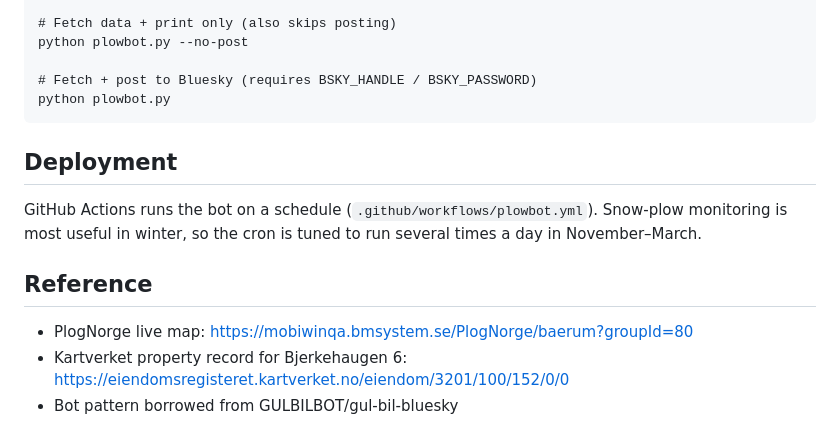
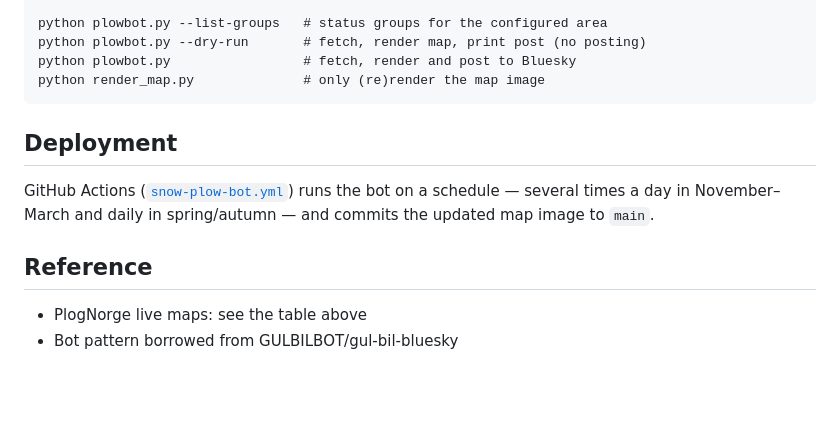
Before and after one commit to turbolego/BjerkefeltetSnowPlowing, a Markdown page: README.md, the part around one of its changes. Rendered like a GitHub page; blank space fills up the shorter version.

````diff
--- a/README.md
+++ b/README.md
@@ -83,20 +118,17 @@ python plowbot.py --dry-run
 
-# Fetch data + print only (also skips posting)
-python plowbot.py --no-post
-
-# Fetch + post to Bluesky (requires BSKY_HANDLE / BSKY_PASSWORD)
-python plowbot.py
+python plowbot.py --list-groups   # status groups for the configured area
+python plowbot.py --dry-run       # fetch, render map, print post (no posting)
+python plowbot.py                 # fetch, render and post to Bluesky
+python render_map.py              # only (re)render the map image
 ```
 
 ## Deployment
 
-GitHub Actions runs the bot on a schedule (`.github/workflows/plowbot.yml`).
-Snow-plow monitoring is most useful in winter, so the cron is tuned to run
-several times a day in November–March.
+GitHub Actions ([`snow-plow-bot.yml`](.github/workflows/snow-plow-bot.yml))
+runs the bot on a schedule — several times a day in November–March and daily
+in spring/autumn — and commits the updated map image to `main`.
 
 ## Reference
 
-- PlogNorge live map: https://mobiwinqa.bmsystem.se/PlogNorge/baerum?groupId=80
-- Kartverket property record for Bjerkehaugen 6:
-  https://eiendomsregisteret.kartverket.no/eiendom/3201/100/152/0/0
+- PlogNorge live maps: see the table above
 - Bot pattern borrowed from GULBILBOT/gul-bil-bluesky
````
Also changed, not shown: other parts of README.md (+100 -65 lines), plowmap.png, 8 other files.
